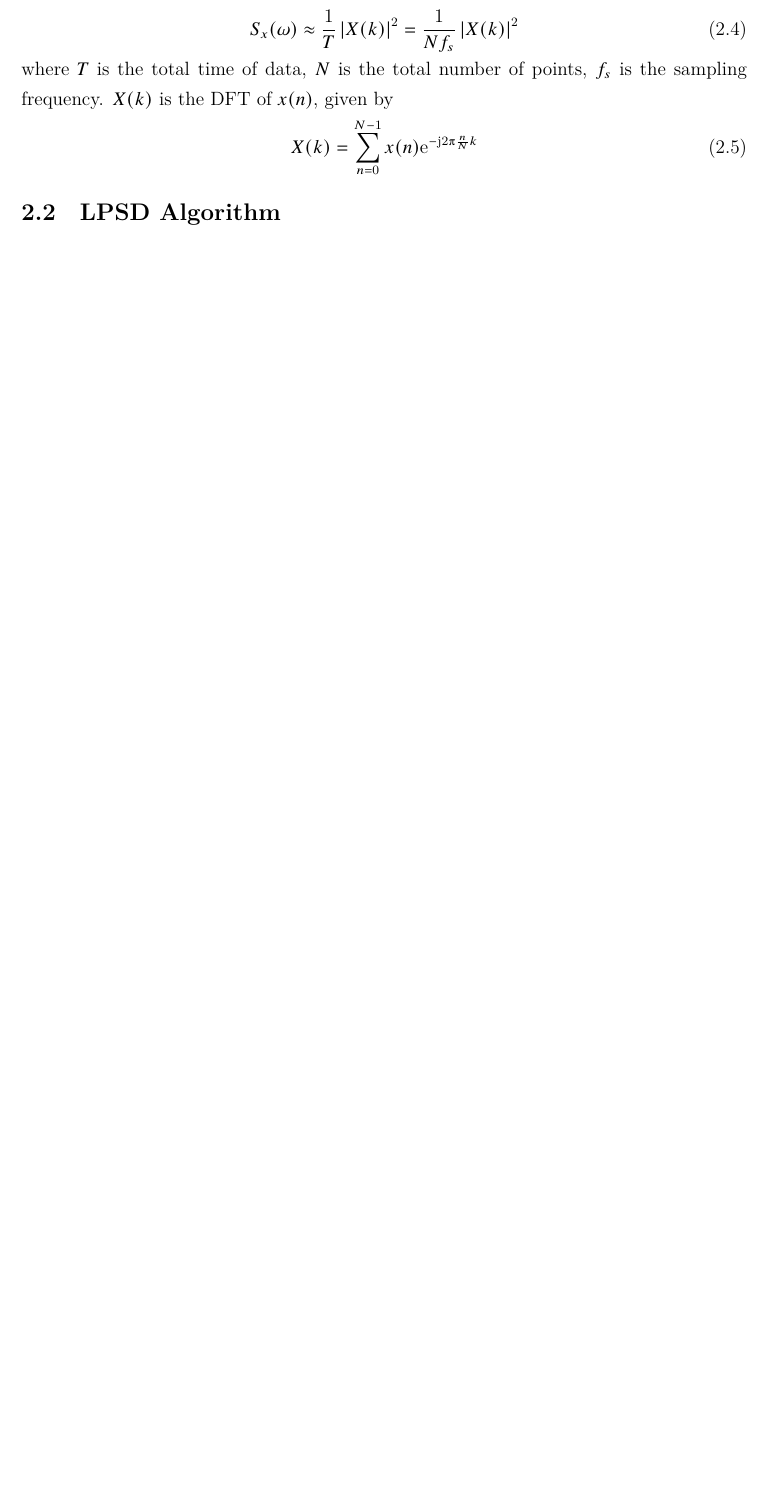
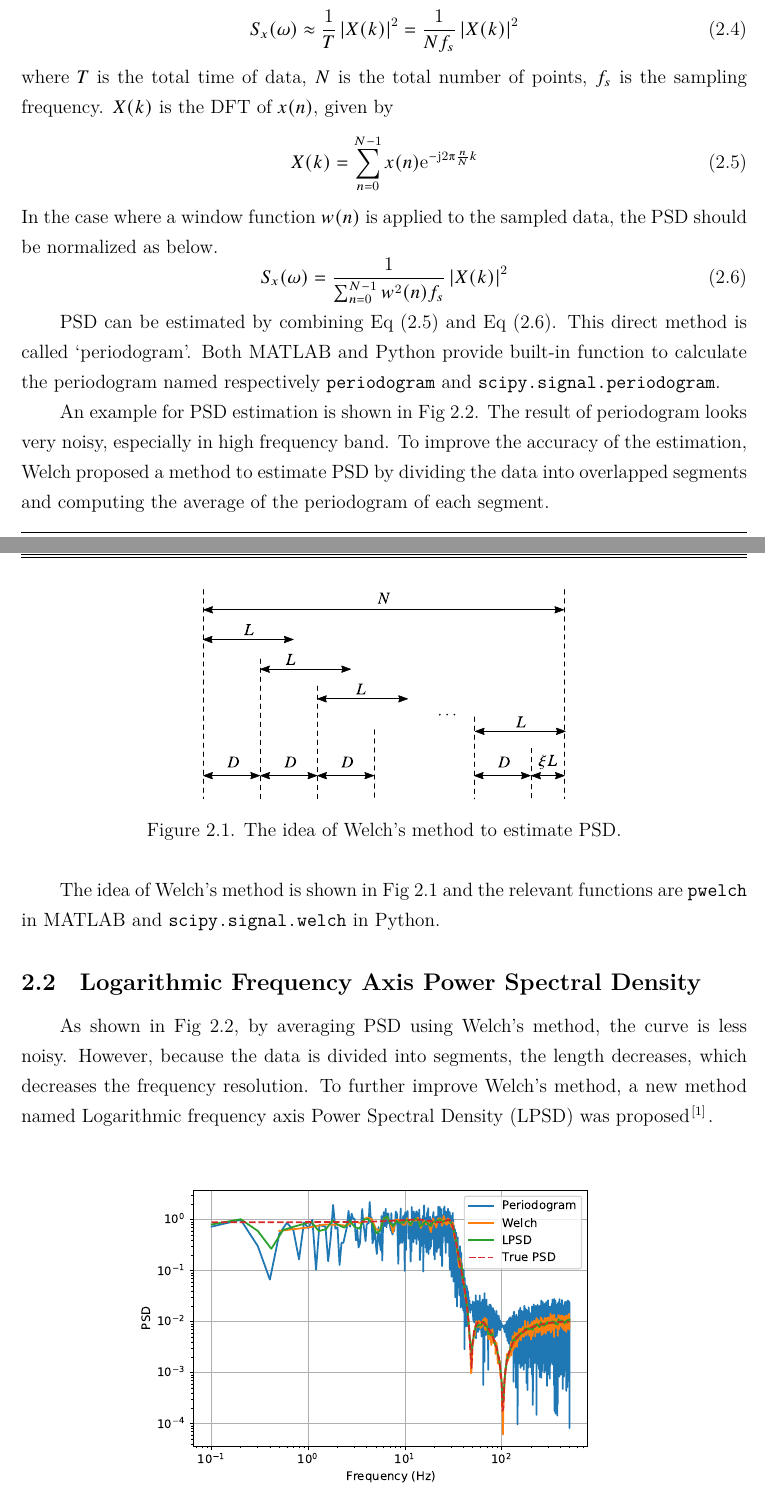
Before and after one commit to iChunyu/signal-process-demo, a LaTeX problem sheet (misc/homework/Report.tex, which reads misc/homework/main.tex, misc/homework/userPackages.tex): part of page 4 of 4 before the commit and two parts of pages 4 and 5 of 6 after it, the two joined at a grey line, cut so that both start at the same text, the shorter picture padded with empty space. Compiled offline with XeLaTeX; a missing font is replaced by an installed copy or a similar font.

Commit message:
add figure to demonstrate Welch's method

```diff
--- a/misc/homework/main.tex
+++ b/misc/homework/main.tex
@@ -52,14 +52,46 @@ The most direct method to estimate PSD is to discretize Eq~\eqref{eq:psd} using
 \end{equation}
 where $T$ is the total time of data, $N$ is the total number of points, $f_s$ is the sampling frequency. $X(k)$ is the DFT of $x(n)$, given by
 \begin{equation}
-    X(k) = \sum_{n=0}^{N-1} x(n) \iexp{-\mathrm{j} 2 \uppi \frac{n}{N}k}
+    X(k) = \sum_{n=0}^{N-1} x(n) \iexp{-\mathrm{j} 2 \uppi \frac{n}{N}k} \label{eq:DFT}
+\end{equation}
+In the case where a window function $w(n)$ is applied to the sampled data, the PSD should be normalized as below.
+\begin{equation}
+    S_x(\omega) = \frac{1}{\sum_{n=0}^{N-1} w^2(n) f_s} \left| X(k) \right|^2 \label{eq:periodogram}
 \end{equation}
 
 
-\subsection{LPSD Algorithm}
+PSD can be estimated by combining Eq~\eqref{eq:DFT} and Eq~\eqref{eq:periodogram}. This direct method is called `periodogram'. Both MATLAB and Python provide built-in function to calculate the periodogram named respectively \verb|periodogram| and \verb|scipy.signal.periodogram|.
+
+
+An example for PSD estimation is shown in Fig~\ref{fig:plotPSD}. The result of periodogram looks very noisy, especially in high frequency band. To improve the accuracy of the estimation, Welch proposed a method to estimate PSD by dividing the data into overlapped segments and computing the average of the periodogram of each segment.
+
+
+\begin{figure}[!htb]
+    \centering
+    \includegraphics[width=0.5\textwidth]{Welch.pdf}
+    \caption{The idea of Welch's method to estimate PSD.}
+    \label{fig:Welch}
+\end{figure}
+
+
+The idea of Welch's method is shown in Fig~\ref{fig:Welch} and the relevant functions are \verb|pwelch| in MATLAB and \verb|scipy.signal.welch| in Python.
 
 
 
+
+\subsection{Logarithmic Frequency Axis Power Spectral Density}
+
+
+As shown in Fig~\ref{fig:plotPSD}, by averaging PSD using Welch's method, the curve is less noisy. However, because the data is divided into segments, the length decreases, which decreases the frequency resolution. To further improve Welch's method, a new method named Logarithmic frequency axis Power Spectral Density (LPSD) was proposed \cite{trobsImprovedSpectrumEstimation2006}.
+
+
+
+\begin{figure}[!htb]
+    \centering
+    \includegraphics[width=0.7\textwidth]{plotPSD.pdf}
+    \caption{Comparison of three methods to estimate PSD.}
+    \label{fig:plotPSD}
+\end{figure}
 
 
 \section{Filter Design}
--- a/misc/homework/userPackages.tex
+++ b/misc/homework/userPackages.tex
@@ -85,8 +85,8 @@
 \usepackage{booktabs}                       % standard three-line table
 \usepackage{caption}
 \graphicspath{{./figs/}}
-% \numberwithin{figure}{section}
-% \numberwithin{table}{section}
+\numberwithin{figure}{section}
+\numberwithin{table}{section}
 \captionsetup{labelsep=period}
 
 % Biolography style
```
Also changed, not shown: misc/homework/Report.tex (+1 -1 lines), misc/homework/reference.bib (+16 -0 lines), misc/figures/Welch.svg (added), misc/homework/figs/Welch.pdf (added), misc/homework/figs/plotPSD.pdf (added), misc/homework/main.tex (2 more changed lines).
